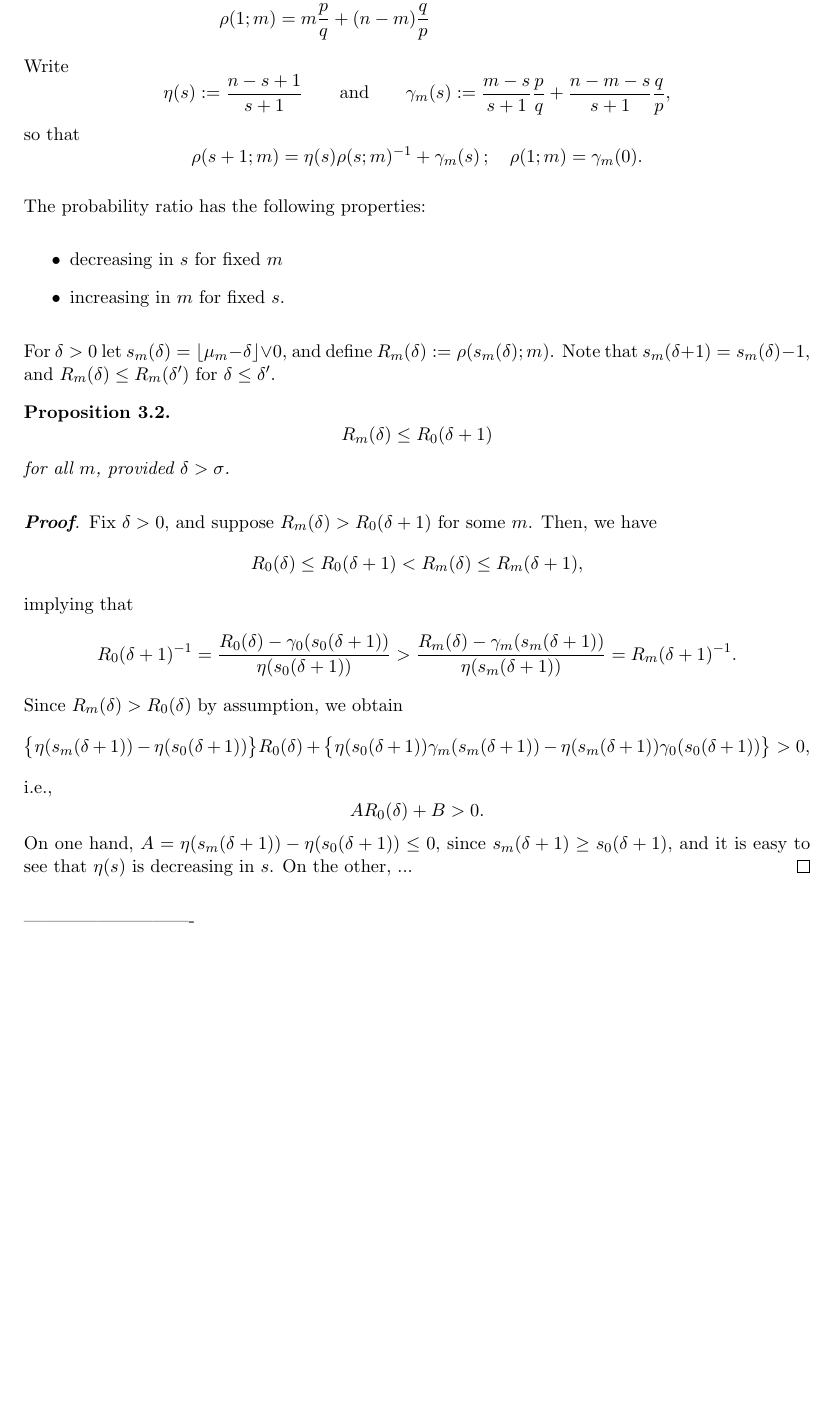
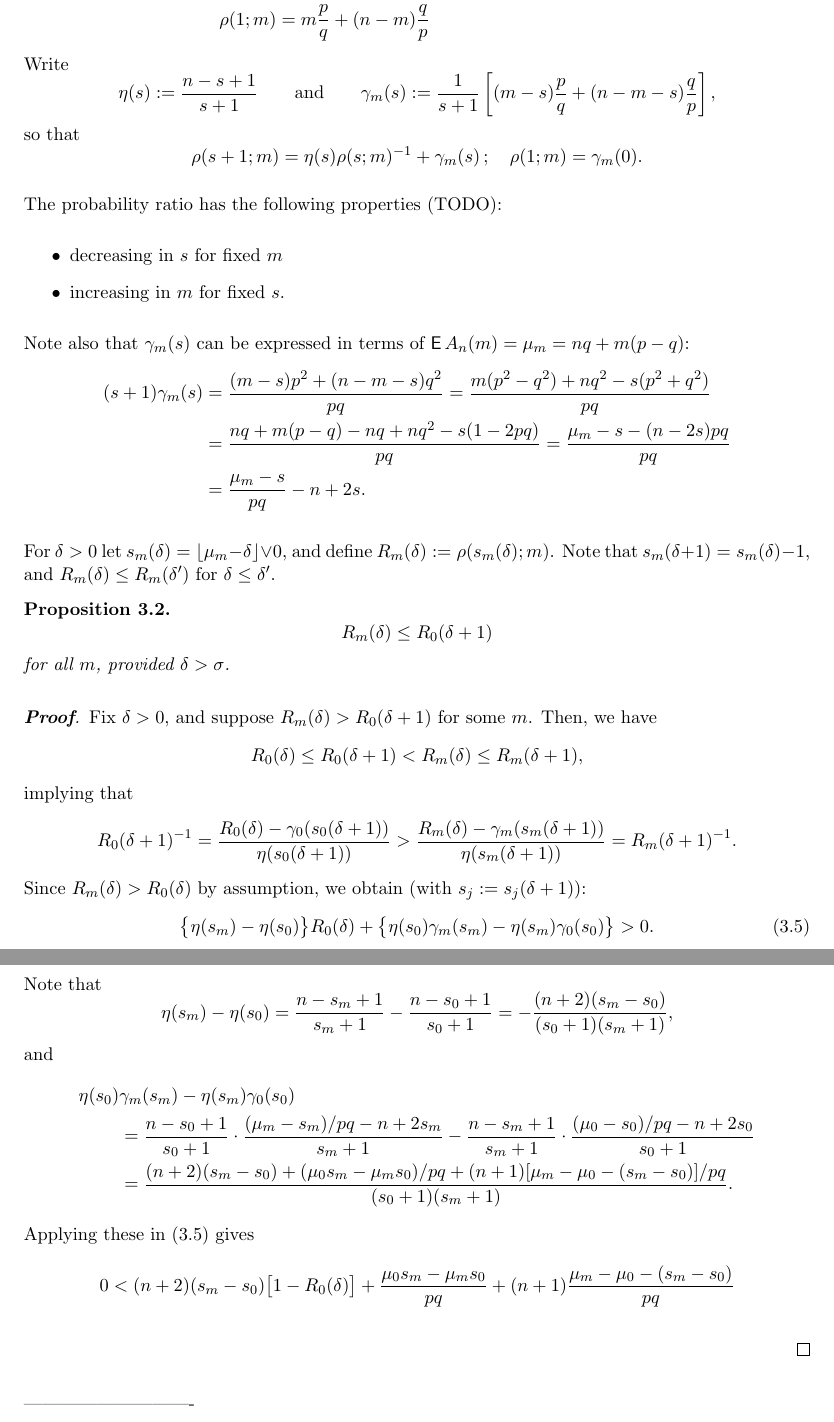
Before and after one commit to mozilla/k-randomization, a LaTeX document (notes/krand_notes.tex): part of page 8 of 15 before the commit and two parts of pages 8 and 9 of 15 after it, the two joined at a grey line, cut so that both start at the same text, the shorter picture padded with empty space. Compiled offline with pdfLaTeX.

Commit message:
Continued proof for univariate bound

```diff
--- a/notes/krand_notes.tex
+++ b/notes/krand_notes.tex
@@ -357,16 +357,25 @@ Define the \emph{probability ratio} $\rho_n(s;m) = P_{n,m}(s) / P_{n,m}(s-1)$ fo
 \end{align*}
 Write
 \[ \eta(s) := \frac{n-s+1}{s+1} \qquad\text{and}\qquad
-\gamma_m(s) := \frac{m-s}{s+1}\frac{p}{q} + \frac{n-m-s}{s+1}\frac{q}{p}, \]
+\gamma_m(s) := \frac{1}{s+1} \left[(m-s)\frac{p}{q} + (n-m-s)\frac{q}{p}\right], \]
 so that
 \[ \rho(s+1;m) = \eta(s)\inv{\rho(s;m)} + \gamma_m(s)\,; \quad
 \rho(1;m) = \gamma_m(0). \]
 
-The probability ratio has the following properties:
+The probability ratio has the following properties (TODO):
 \begin{itemize}
 \item decreasing in $s$ for fixed $m$
 \item increasing in $m$ for fixed $s$.
 \end{itemize}
+
+Note also that $\gamma_m(s)$ can be expressed in terms of $\EP A_n(m) = \mu_m = nq + m(p-q)$:
+\begin{align*}
+(s+1)\gamma_m(s) &= \frac{(m-s)p^2 + (n-m-s)q^2}{pq}
+ = \frac{m(p^2-q^2) + nq^2 - s(p^2 + q^2)}{pq} \\
+ &= \frac{nq + m(p-q) - nq + nq^2 - s(1-2pq)}{pq}
+ = \frac{\mu_m - s -(n - 2s)pq}{pq} \\
+ &= \frac{\mu_m - s}{pq} - n + 2s.
+\end{align*}
 
 For $\delta > 0$ let $s_m(\delta) = \lfloor \mu_m - \delta \rfloor \vee 0$, and define $R_m(\delta) := \rho(s_m(\delta); m)$. Note that $s_m(\delta + 1) = s_m(\delta) - 1$, and $R_m(\delta) \leq R_m(\delta')$ for $\delta \leq \delta'$.
 
@@ -379,15 +388,28 @@ Fix $\delta > 0$, and suppose $R_m(\delta) > R_0(\delta + 1)$ for some $m$. Then
 \[ R_0(\delta) \leq R_0(\delta+1) < R_m(\delta) \leq R_m(\delta+1),\]
 implying that
 \[ \inv{R_0(\delta + 1)} = \frac{R_0(\delta) - \gamma_0(s_0(\delta+1))}{\eta(s_0(\delta+1))} >
-\frac{R_m(\delta) - \gamma_m(s_m(\delta+1))}{\eta(s_m(\delta+1))} = \inv{R_m(\delta + 1)}.
-\]
-Since $R_m(\delta) > R_0(\delta)$ by assumption, we obtain
-\[ \big\{\eta(s_m(\delta+1)) - \eta(s_0(\delta+1))\big\} R_0(\delta)
- + \big\{\eta(s_0(\delta+1))\gamma_m(s_m(\delta+1)) - \eta(s_m(\delta+1))\gamma_0(s_0(\delta+1))\big\} > 0, \]
-\ie
-\[ A R_0(\delta) + B > 0. \]
-On one hand, $A = \eta(s_m(\delta+1)) - \eta(s_0(\delta+1)) \leq 0$, since $s_m(\delta+1) \geq s_0(\delta+1)$, and it is easy to see that $\eta(s)$ is decreasing in $s$.
-On the other, ...
+\frac{R_m(\delta) - \gamma_m(s_m(\delta+1))}{\eta(s_m(\delta+1))} = \inv{R_m(\delta + 1)}. \]
+Since $R_m(\delta) > R_0(\delta)$ by assumption, we obtain (with $s_j := s_j(\delta+1)$):
+\begin{equation}\label{eq:deltabdineq}
+\big\{\eta(s_m) - \eta(s_0)\big\} R_0(\delta)
+ + \big\{\eta(s_0)\gamma_m(s_m) - \eta(s_m)\gamma_0(s_0)\big\} > 0.
+\end{equation}
+Note that
+\[ \eta(s_m) - \eta(s_0)
+= \frac{n - s_m + 1}{s_m + 1} - \frac{n - s_0 + 1}{s_0 + 1}
+= -\frac{(n + 2)(s_m - s_0)}{(s_0 + 1)(s_m + 1)}, \]
+and
+\begin{align*}
+\eta(s_0)&\gamma_m(s_m) - \eta(s_m)\gamma_0(s_0) \\
+&= \frac{n - s_0 + 1}{s_0 + 1}\cdot \frac{(\mu_m - s_m)/pq - n + 2s_m}{s_m + 1} -
+\frac{n - s_m + 1}{s_m + 1}\cdot \frac{(\mu_0-s_0)/ pq - n + 2s_0}{s_0 + 1} \\
+ &= \frac{(n+2)(s_m-s_0) + (\mu_0 s_m - \mu_m s_0)/pq + (n+1)[\mu_m - \mu_0 - (s_m - s_0)]/pq}{(s_0 + 1)(s_m + 1)}.
+\end{align*}
+Applying these in \eqref{eq:deltabdineq} gives
+\begin{align*}
+0 < (n+2)(s_m-s_0)\big[1- R_0(\delta)\big] + \frac{\mu_0 s_m - \mu_m s_0}{pq} + (n+1)\frac{\mu_m - \mu_0 - (s_m - s_0)}{pq}
+\end{align*}
+
 \end{pf}
 
 
```
Also changed, not shown: notes/krand_notes.pdf.
